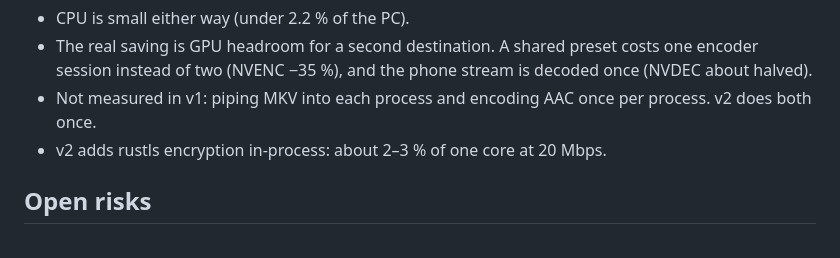
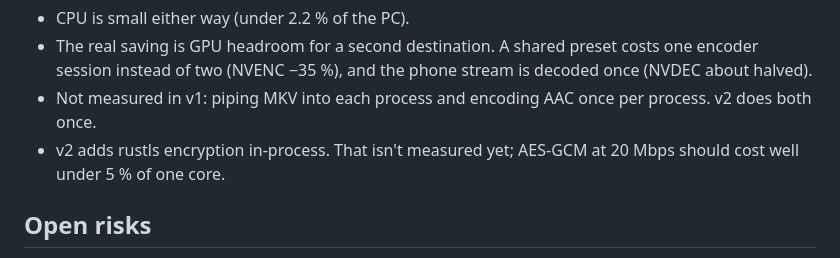
Before and after one commit to Trikhya-x-Siva/PhoneCast, a Markdown page: docs/engine-v2.md, the part around the change. GitHub-like rendering.

Commit message:
Engine v2 docs: mark TLS cost as an estimate
Co-Authored-By: Claude Opus 5.5 <noreply@anthropic.com>

```diff
--- a/docs/engine-v2.md
+++ b/docs/engine-v2.md
@@ -273,8 +273,8 @@ What this means:
   stream is decoded once (NVDEC about halved).
 - Not measured in v1: piping MKV into each process and encoding AAC once per
   process. v2 does both once.
-- v2 adds rustls encryption in-process: about 2–3 % of one core at
-  20 Mbps.
+- v2 adds rustls encryption in-process. That isn't measured yet; AES-GCM at
+  20 Mbps should cost well under 5 % of one core.
 
 ## Open risks
 
```
